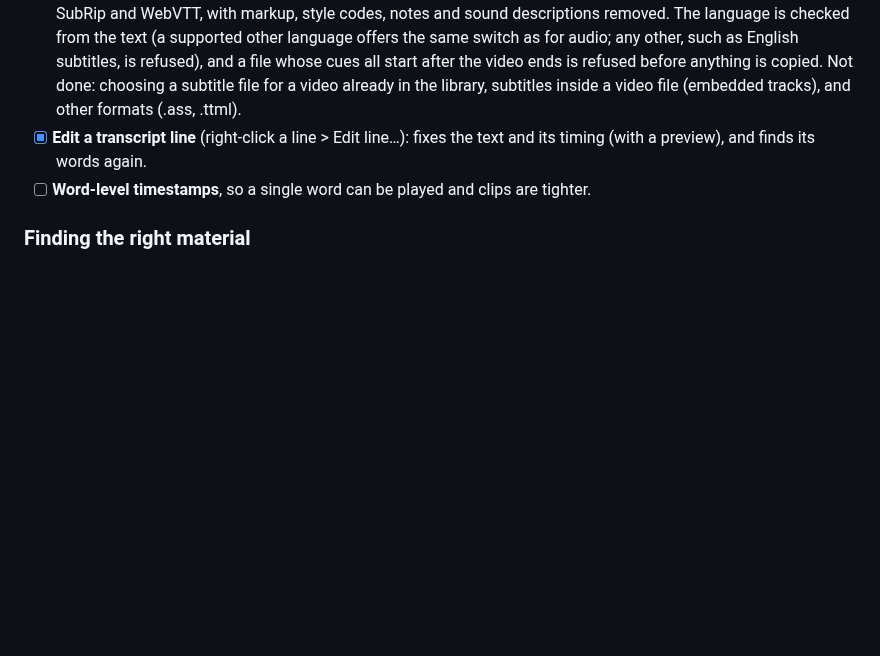
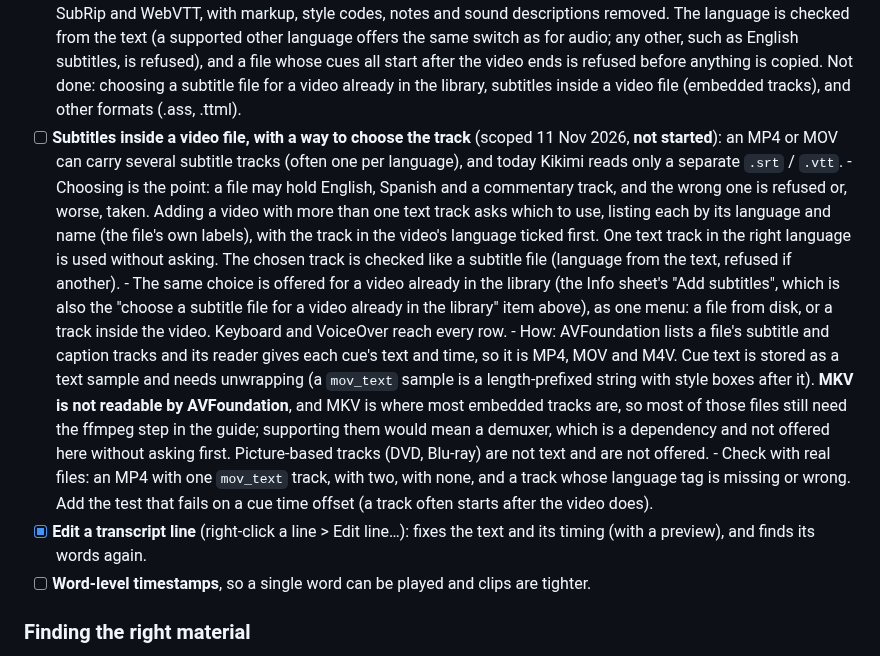
Before and after one commit to surreptus/kikimi, a Markdown page: ROADMAP.md, the part around the change. Drawn GitHub-style; blank space fills up the shorter version.

Commit message:
docs(roadmap): subtitles inside a video file, with a way to choose the track
Co-Authored-By: Claude Sonnet 5.5 <noreply@anthropic.com>

```diff
--- a/ROADMAP.md
+++ b/ROADMAP.md
@@ -120,6 +120,22 @@ Ordered by how much each helps comprehensible input per unit of effort.
       other language offers the same switch as for audio; any other, such as English subtitles, is refused), and a file
       whose cues all start after the video ends is refused before anything is copied. Not done: choosing a subtitle file for
       a video already in the library, subtitles inside a video file (embedded tracks), and other formats (.ass, .ttml).
+- [ ] **Subtitles inside a video file, with a way to choose the track** (scoped 11 Nov 2026, **not started**): an MP4 or MOV can
+      carry several subtitle tracks (often one per language), and today Kikimi reads only a separate `.srt` / `.vtt`.
+      - Choosing is the point: a file may hold English, Spanish and a commentary track, and the wrong one is refused or, worse,
+        taken. Adding a video with more than one text track asks which to use, listing each by its language and name (the
+        file's own labels), with the track in the video's language ticked first. One text track in the right language is used
+        without asking. The chosen track is checked like a subtitle file (language from the text, refused if another).
+      - The same choice is offered for a video already in the library (the Info sheet's "Add subtitles", which is also the
+        "choose a subtitle file for a video already in the library" item above), as one menu: a file from disk, or a track
+        inside the video. Keyboard and VoiceOver reach every row.
+      - How: AVFoundation lists a file's subtitle and caption tracks and its reader gives each cue's text and time, so it is
+        MP4, MOV and M4V. Cue text is stored as a text sample and needs unwrapping (a `mov_text` sample is a length-prefixed
+        string with style boxes after it). **MKV is not readable by AVFoundation**, and MKV is where most embedded tracks are, so
+        most of those files still need the ffmpeg step in the guide; supporting them would mean a demuxer, which is a dependency
+        and not offered here without asking first. Picture-based tracks (DVD, Blu-ray) are not text and are not offered.
+      - Check with real files: an MP4 with one `mov_text` track, with two, with none, and a track whose language tag is missing or
+        wrong. Add the test that fails on a cue time offset (a track often starts after the video does).
 - [x] **Edit a transcript line** (right-click a line > Edit line…): fixes the text and its timing (with a preview), and
       finds its words again.
 - [ ] **Word-level timestamps**, so a single word can be played and clips are tighter.
```
